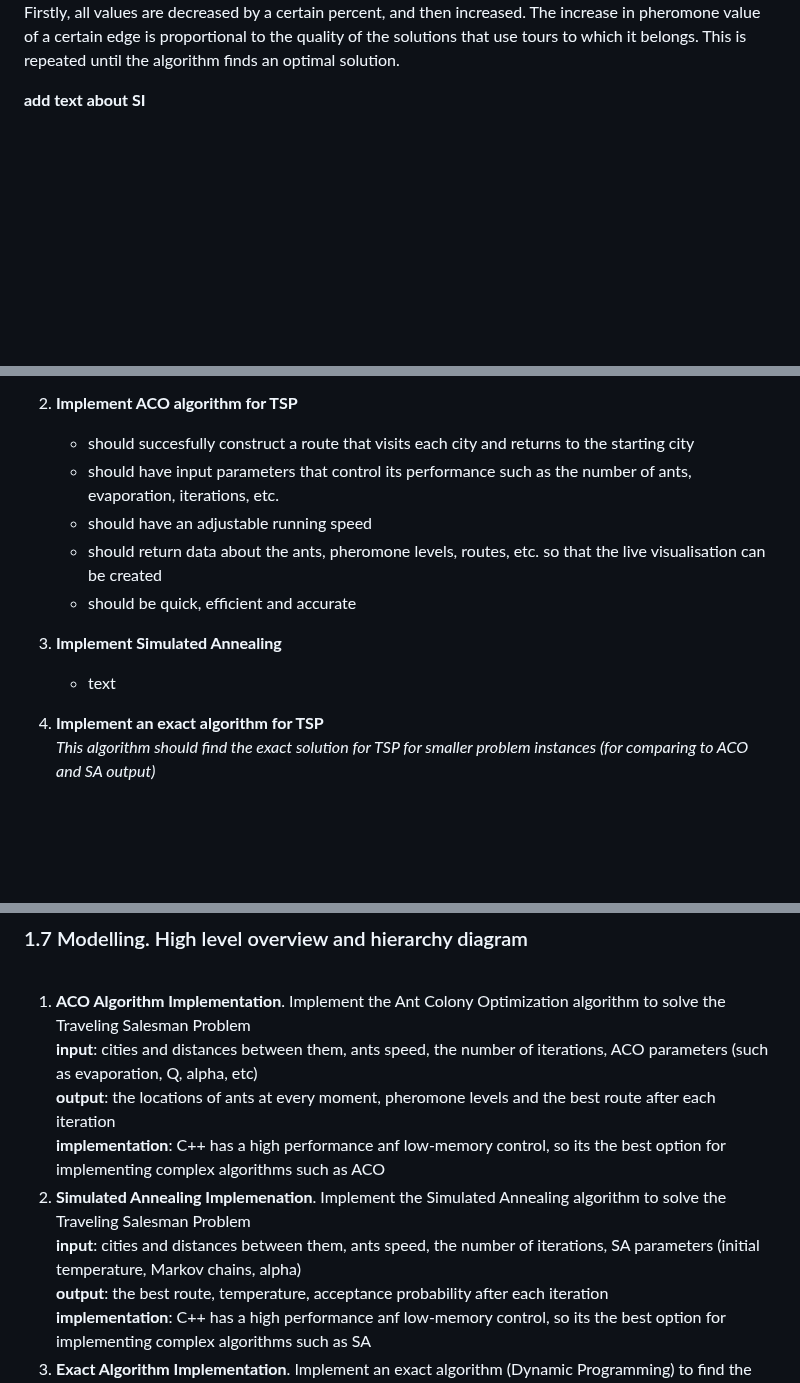
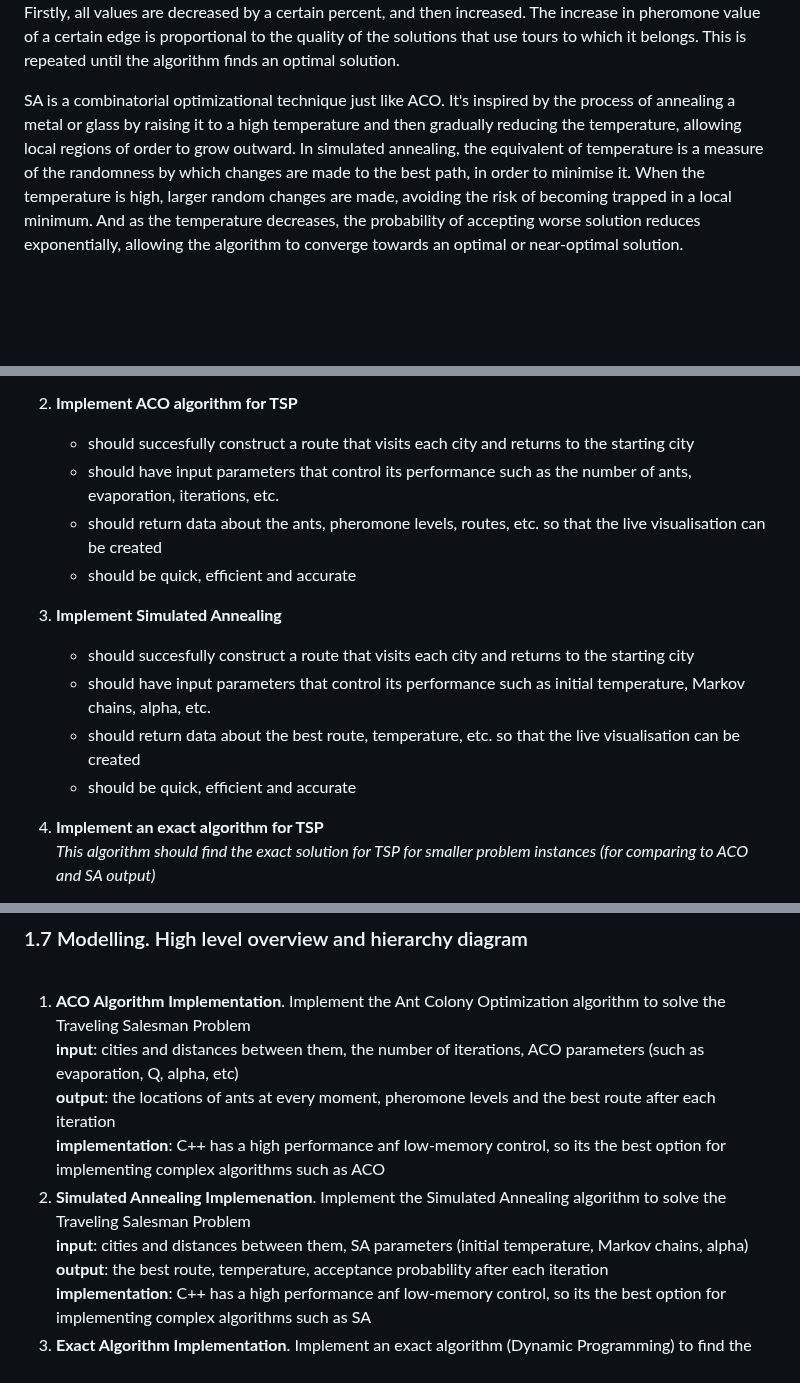
Before and after one commit to voliaanyk/Ant-Colony-Opt-and-Simulated-Annealing-for-Traveling-Salesman-Problem, a Markdown page: project-report.md, 3 parts joined by grey strips. Drawn GitHub-style; blank space fills up the shorter version.

Commit message:
SA again

```diff
--- a/project-report.md
+++ b/project-report.md
@@ -107,7 +107,7 @@ ACO is a probabilistic technique that uses a multi-agent method (where agents ar
 
 The way it works to solve TSP, is such that each artificial ant starts from a random city, and then constructs its path until it visits every single city, not visiting any city twice (in TSP it's possible to get from any city to any other city, so such path will always exist no matter what the previous ant's choices are). When an ant chooses an edge at each construction step, it's more likely to choose the edge with a higher pheromone level and heuristic value. When the ants finish their tour, the pheromone values of edges are updated. Firstly, all values are decreased by a certain percent, and then increased. The increase in pheromone value of a certain edge is proportional to the quality of the solutions that use tours to which it belongs. This is repeated until the algorithm finds an optimal solution.
 
-**add text about SI**
+SA is a combinatorial optimizational technique just like ACO. It's inspired by the process of annealing a metal or glass by raising it to a high temperature and then gradually reducing the temperature, allowing local regions of order to grow outward. In simulated annealing, the equivalent of temperature is a measure of the randomness by which changes are made to the best path, in order to minimise it. When the temperature is high, larger random changes are made, avoiding the risk of becoming trapped in a local minimum. And as the temperature decreases, the probability of accepting worse solution reduces exponentially, allowing the algorithm to converge towards an optimal or near-optimal solution.
 
 
 <br><br><br>
@@ -173,12 +173,14 @@ This system is more user-friendly than the previous one and has less functionali
 2. **Implement ACO algorithm for TSP**
    - should succesfully construct a route that visits each city and returns to the starting city
    - should have input parameters that control its performance such as the number of ants, evaporation, iterations, etc.
-   - should have an adjustable running speed
    - should return data about the ants, pheromone levels, routes, etc. so that the live visualisation can be created
    - should be quick, efficient and accurate
 
 3. **Implement Simulated Annealing** <br>
-   - text
+   - should succesfully construct a route that visits each city and returns to the starting city
+   - should have input parameters that control its performance such as initial temperature, Markov chains, alpha, etc.
+   - should return data about the best route, temperature, etc. so that the live visualisation can be created
+   - should be quick, efficient and accurate
 
 4. **Implement an exact algorithm for TSP** <br>
    *This algorithm should find the exact solution for TSP for smaller problem instances (for comparing to ACO and SA output)*
@@ -207,11 +209,11 @@ This system is more user-friendly than the previous one and has less functionali
 <br>
 
 1. **ACO Algorithm Implementation**. Implement the Ant Colony Optimization algorithm to solve the Traveling Salesman Problem
-    <br>**input**: cities and distances between them, ants speed, the number of iterations, ACO parameters (such as evaporation, Q, alpha, etc)
+    <br>**input**: cities and distances between them, the number of iterations, ACO parameters (such as evaporation, Q, alpha, etc)
     <br>**output**: the locations of ants at every moment, pheromone levels and the best route after each iteration
     <br>**implementation**: C++ has a high performance anf low-memory control, so its the best option for implementing complex algorithms such as ACO
 2. **Simulated Annealing Implemenation**. Implement the Simulated Annealing algorithm to solve the Traveling Salesman Problem
-    <br>**input**: cities and distances between them, ants speed, the number of iterations, SA parameters (initial temperature, Markov chains, alpha)
+    <br>**input**: cities and distances between them, SA parameters (initial temperature, Markov chains, alpha)
     <br>**output**: the best route, temperature, acceptance probability after each iteration
     <br>**implementation**: C++ has a high performance anf low-memory control, so its the best option for implementing complex algorithms such as SA
 3. **Exact Algorithm Implementation**. Implement an exact algorithm (Dynamic Programming) to find the optimal solution for smaller TSP instances (for comparison purposes).
```
